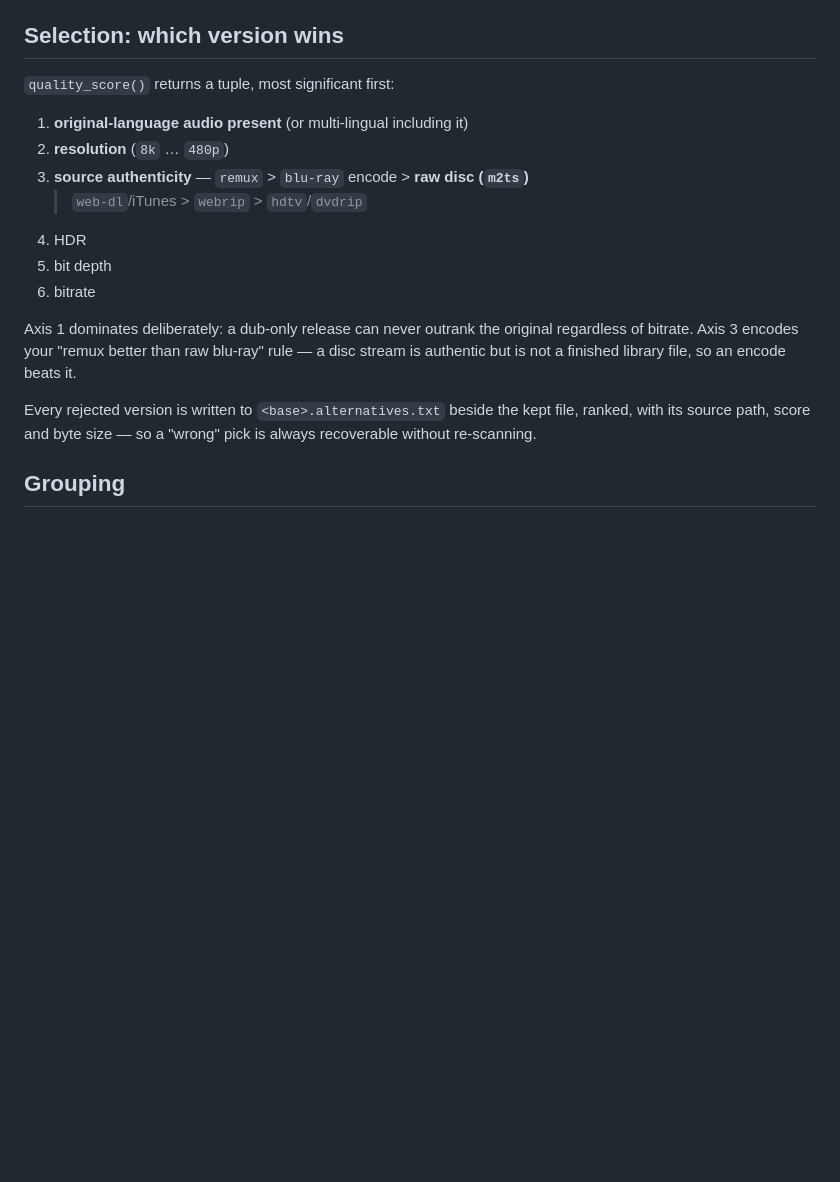
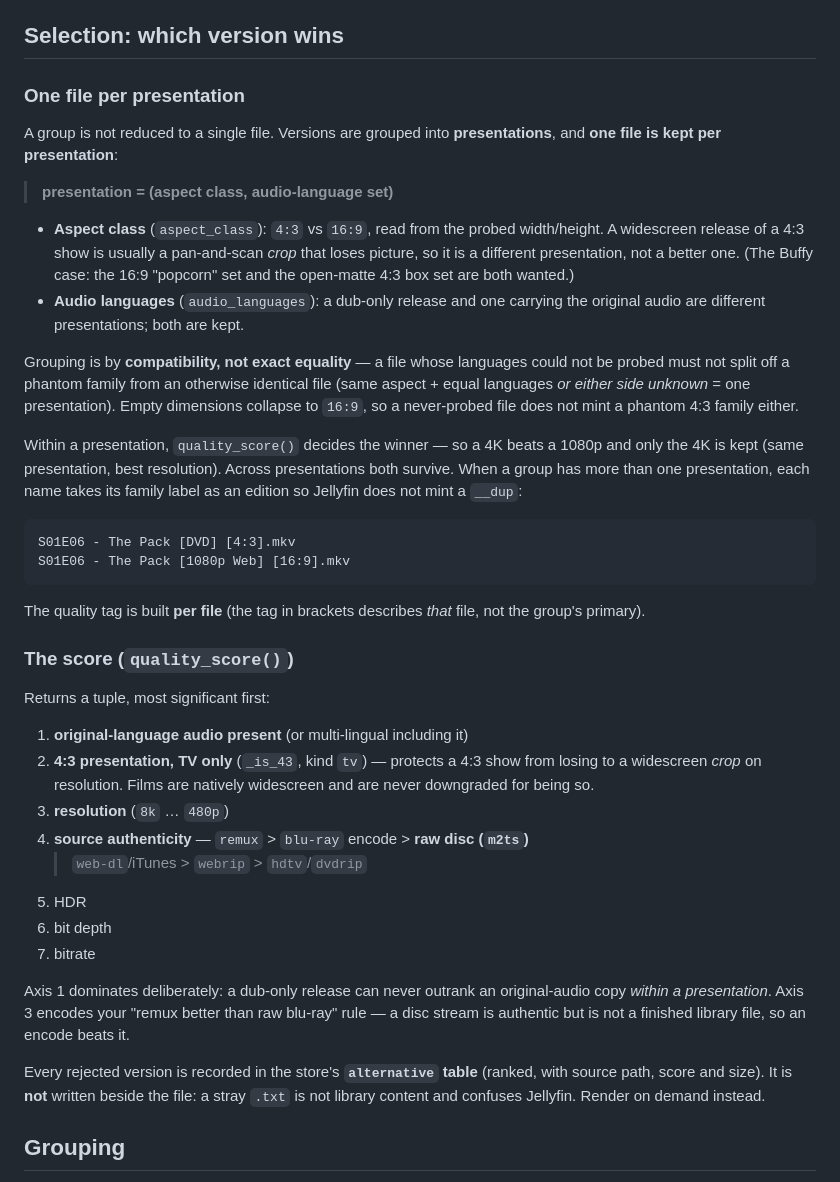
Before and after one commit to matchaxnb/sloppy-code, a Markdown page: media-organizer/README.md, the part around the change. GitHub-like rendering; blank space fills up the shorter version.

Commit message:
docs: one-file-per-presentation selection rule
Update the Selection section: a group keeps one file per presentation (aspect
class + audio-language set) rather than collapsing to one; 4K-beats-1080p holds
only within a presentation; the family label becomes an edition tag in the name;
and the alternatives go to the DB table, not a .alternatives.txt beside the file.

````diff
--- a/media-organizer/README.md
+++ b/media-organizer/README.md
@@ -110,24 +110,64 @@ multi-part title is not a short) and `_JUNK_` (media from bad sources, e.g.
 
 ## Selection: which version wins
 
-`quality_score()` returns a tuple, most significant first:
+### One file per presentation
+
+A group is not reduced to a single file. Versions are grouped into
+**presentations**, and **one file is kept per presentation**:
+
+> **presentation = (aspect class, audio-language set)**
+
+- **Aspect class** (`aspect_class`): `4:3` vs `16:9`, read from the probed
+  width/height. A widescreen release of a 4:3 show is usually a pan-and-scan
+  *crop* that loses picture, so it is a different presentation, not a better one.
+  (The Buffy case: the 16:9 "popcorn" set and the open-matte 4:3 box set are both
+  wanted.)
+- **Audio languages** (`audio_languages`): a dub-only release and one carrying the
+  original audio are different presentations; both are kept.
+
+Grouping is by **compatibility, not exact equality** — a file whose languages
+could not be probed must not split off a phantom family from an otherwise
+identical file (same aspect + equal languages *or either side unknown* = one
+presentation). Empty dimensions collapse to `16:9`, so a never-probed file does
+not mint a phantom 4:3 family either.
+
+Within a presentation, `quality_score()` decides the winner — so a 4K beats a
+1080p and only the 4K is kept (same presentation, best resolution). Across
+presentations both survive. When a group has more than one presentation, each
+name takes its family label as an edition so Jellyfin does not mint a `__dup`:
+
+```
+S01E06 - The Pack [DVD] [4:3].mkv
+S01E06 - The Pack [1080p Web] [16:9].mkv
+```
+
+The quality tag is built **per file** (the tag in brackets describes *that* file,
+not the group's primary).
+
+### The score (`quality_score()`)
+
+Returns a tuple, most significant first:
 
 1. **original-language audio present** (or multi-lingual including it)
-2. **resolution** (`8k` … `480p`)
-3. **source authenticity** — `remux` > `blu-ray` encode > **raw disc (`m2ts`)**
+2. **4:3 presentation, TV only** (`_is_43`, kind `tv`) — protects a 4:3 show from
+   losing to a widescreen *crop* on resolution. Films are natively widescreen and
+   are never downgraded for being so.
+3. **resolution** (`8k` … `480p`)
+4. **source authenticity** — `remux` > `blu-ray` encode > **raw disc (`m2ts`)**
    > `web-dl`/iTunes > `webrip` > `hdtv`/`dvdrip`
-4. HDR
-5. bit depth
-6. bitrate
+5. HDR
+6. bit depth
+7. bitrate
 
-Axis 1 dominates deliberately: a dub-only release can never outrank the original
-regardless of bitrate. Axis 3 encodes your "remux better than raw blu-ray" rule —
-a disc stream is authentic but is not a finished library file, so an encode beats
-it.
+Axis 1 dominates deliberately: a dub-only release can never outrank an
+original-audio copy *within a presentation*. Axis 3 encodes your "remux better
+than raw blu-ray" rule — a disc stream is authentic but is not a finished library
+file, so an encode beats it.
 
-Every rejected version is written to `<base>.alternatives.txt` beside the kept
-file, ranked, with its source path, score and byte size — so a "wrong" pick is
-always recoverable without re-scanning.
+Every rejected version is recorded in the store's **`alternative` table** (ranked,
+with source path, score and size). It is **not** written beside the file: a stray
+`.txt` is not library content and confuses Jellyfin. Render on demand instead.
+
 
 ## Grouping
 
````
